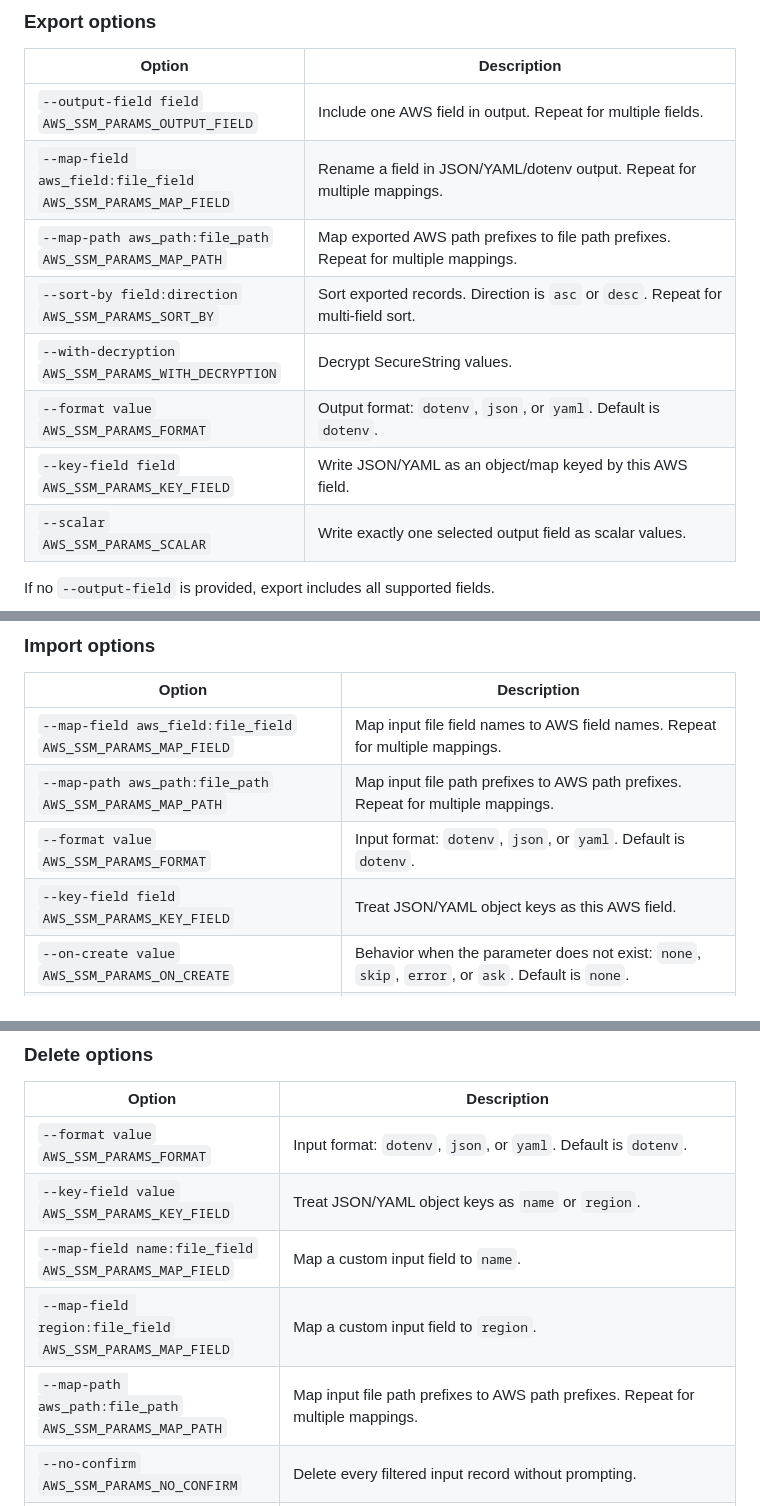
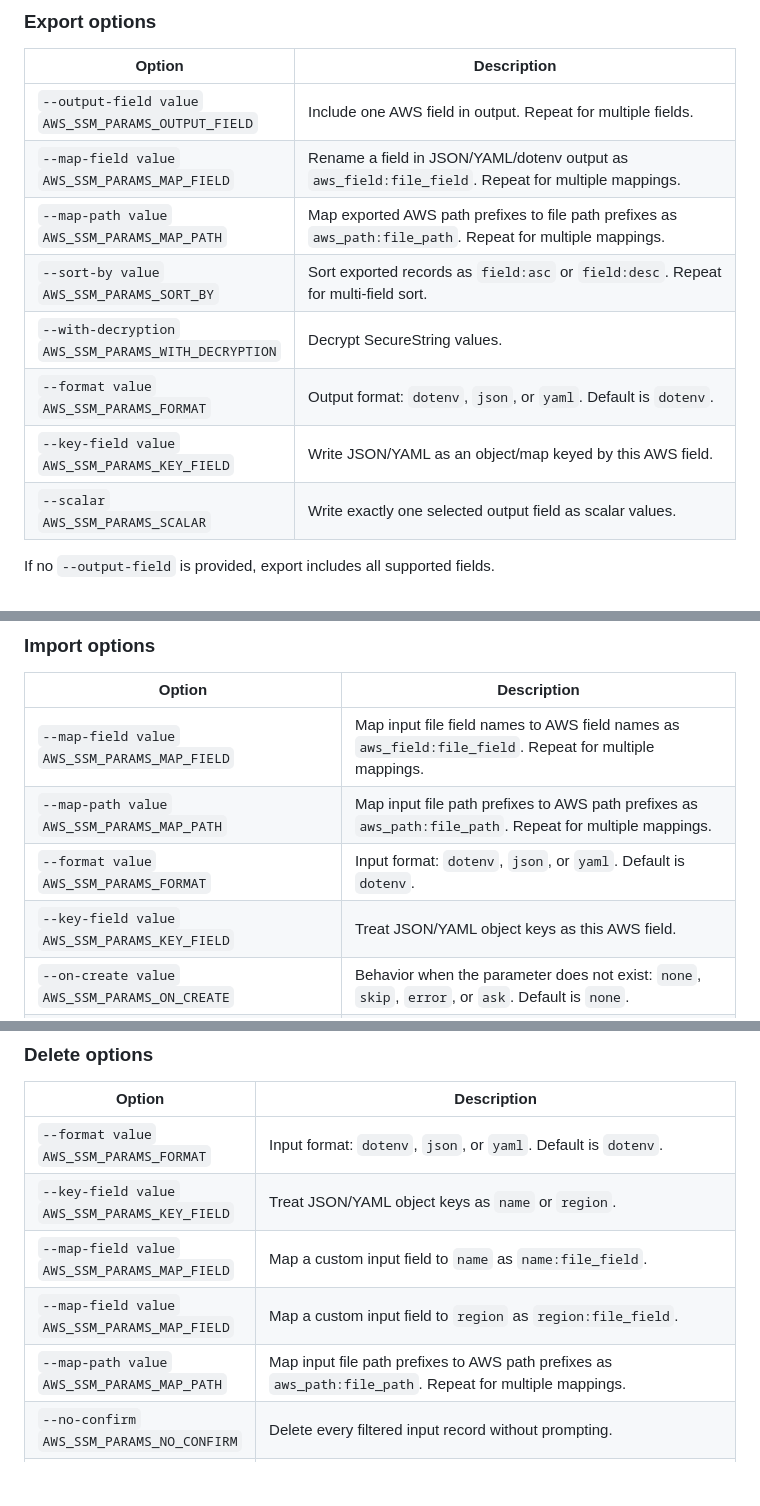
Before and after one commit to biptec/aws-ssm-params, a Markdown page: README.md, 3 parts joined by grey strips. GitHub-like rendering; blank space fills up the shorter version.

Commit message:
docs(readme): shorten option table signatures

```diff
--- a/README.md
+++ b/README.md
@@ -598,13 +598,13 @@ Use `export` when you want to:
 
 | Option | Description |
 | --- | --- |
-| `--output-field field`<br>`AWS_SSM_PARAMS_OUTPUT_FIELD` | Include one AWS field in output. Repeat for multiple fields. |
-| `--map-field aws_field:file_field`<br>`AWS_SSM_PARAMS_MAP_FIELD` | Rename a field in JSON/YAML/dotenv output. Repeat for multiple mappings. |
-| `--map-path aws_path:file_path`<br>`AWS_SSM_PARAMS_MAP_PATH` | Map exported AWS path prefixes to file path prefixes. Repeat for multiple mappings. |
-| `--sort-by field:direction`<br>`AWS_SSM_PARAMS_SORT_BY` | Sort exported records. Direction is `asc` or `desc`. Repeat for multi-field sort. |
+| `--output-field value`<br>`AWS_SSM_PARAMS_OUTPUT_FIELD` | Include one AWS field in output. Repeat for multiple fields. |
+| `--map-field value`<br>`AWS_SSM_PARAMS_MAP_FIELD` | Rename a field in JSON/YAML/dotenv output as `aws_field:file_field`. Repeat for multiple mappings. |
+| `--map-path value`<br>`AWS_SSM_PARAMS_MAP_PATH` | Map exported AWS path prefixes to file path prefixes as `aws_path:file_path`. Repeat for multiple mappings. |
+| `--sort-by value`<br>`AWS_SSM_PARAMS_SORT_BY` | Sort exported records as `field:asc` or `field:desc`. Repeat for multi-field sort. |
 | `--with-decryption`<br>`AWS_SSM_PARAMS_WITH_DECRYPTION` | Decrypt SecureString values. |
 | `--format value`<br>`AWS_SSM_PARAMS_FORMAT` | Output format: `dotenv`, `json`, or `yaml`. Default is `dotenv`. |
-| `--key-field field`<br>`AWS_SSM_PARAMS_KEY_FIELD` | Write JSON/YAML as an object/map keyed by this AWS field. |
+| `--key-field value`<br>`AWS_SSM_PARAMS_KEY_FIELD` | Write JSON/YAML as an object/map keyed by this AWS field. |
 | `--scalar`<br>`AWS_SSM_PARAMS_SCALAR` | Write exactly one selected output field as scalar values. |
 
 If no `--output-field` is provided, export includes all supported fields.
@@ -730,10 +730,10 @@ Use `import` when you want to:
 
 | Option | Description |
 | --- | --- |
-| `--map-field aws_field:file_field`<br>`AWS_SSM_PARAMS_MAP_FIELD` | Map input file field names to AWS field names. Repeat for multiple mappings. |
-| `--map-path aws_path:file_path`<br>`AWS_SSM_PARAMS_MAP_PATH` | Map input file path prefixes to AWS path prefixes. Repeat for multiple mappings. |
+| `--map-field value`<br>`AWS_SSM_PARAMS_MAP_FIELD` | Map input file field names to AWS field names as `aws_field:file_field`. Repeat for multiple mappings. |
+| `--map-path value`<br>`AWS_SSM_PARAMS_MAP_PATH` | Map input file path prefixes to AWS path prefixes as `aws_path:file_path`. Repeat for multiple mappings. |
 | `--format value`<br>`AWS_SSM_PARAMS_FORMAT` | Input format: `dotenv`, `json`, or `yaml`. Default is `dotenv`. |
-| `--key-field field`<br>`AWS_SSM_PARAMS_KEY_FIELD` | Treat JSON/YAML object keys as this AWS field. |
+| `--key-field value`<br>`AWS_SSM_PARAMS_KEY_FIELD` | Treat JSON/YAML object keys as this AWS field. |
 | `--on-create value`<br>`AWS_SSM_PARAMS_ON_CREATE` | Behavior when the parameter does not exist: `none`, `skip`, `error`, or `ask`. Default is `none`. |
 | `--on-update value`<br>`AWS_SSM_PARAMS_ON_UPDATE` | Behavior when the parameter already exists: `none`, `skip`, `error`, or `ask`. Default is `ask`. |
 | `--continue-on-error`<br>`AWS_SSM_PARAMS_CONTINUE_ON_ERROR` | Continue after per-record failures. |
@@ -930,9 +930,9 @@ aws-ssm-params [global options] delete [command options] < input-file
 | --- | --- |
 | `--format value`<br>`AWS_SSM_PARAMS_FORMAT` | Input format: `dotenv`, `json`, or `yaml`. Default is `dotenv`. |
 | `--key-field value`<br>`AWS_SSM_PARAMS_KEY_FIELD` | Treat JSON/YAML object keys as `name` or `region`. |
-| `--map-field name:file_field`<br>`AWS_SSM_PARAMS_MAP_FIELD` | Map a custom input field to `name`. |
-| `--map-field region:file_field`<br>`AWS_SSM_PARAMS_MAP_FIELD` | Map a custom input field to `region`. |
-| `--map-path aws_path:file_path`<br>`AWS_SSM_PARAMS_MAP_PATH` | Map input file path prefixes to AWS path prefixes. Repeat for multiple mappings. |
+| `--map-field value`<br>`AWS_SSM_PARAMS_MAP_FIELD` | Map a custom input field to `name` as `name:file_field`. |
+| `--map-field value`<br>`AWS_SSM_PARAMS_MAP_FIELD` | Map a custom input field to `region` as `region:file_field`. |
+| `--map-path value`<br>`AWS_SSM_PARAMS_MAP_PATH` | Map input file path prefixes to AWS path prefixes as `aws_path:file_path`. Repeat for multiple mappings. |
 | `--no-confirm`<br>`AWS_SSM_PARAMS_NO_CONFIRM` | Delete every filtered input record without prompting. |
 | `--dry-run`<br>`AWS_SSM_PARAMS_DRY_RUN` | Print deletion candidates without deleting or prompting. |
 
```
Also changed, not shown: other parts of README.md (+2 -2 lines).
